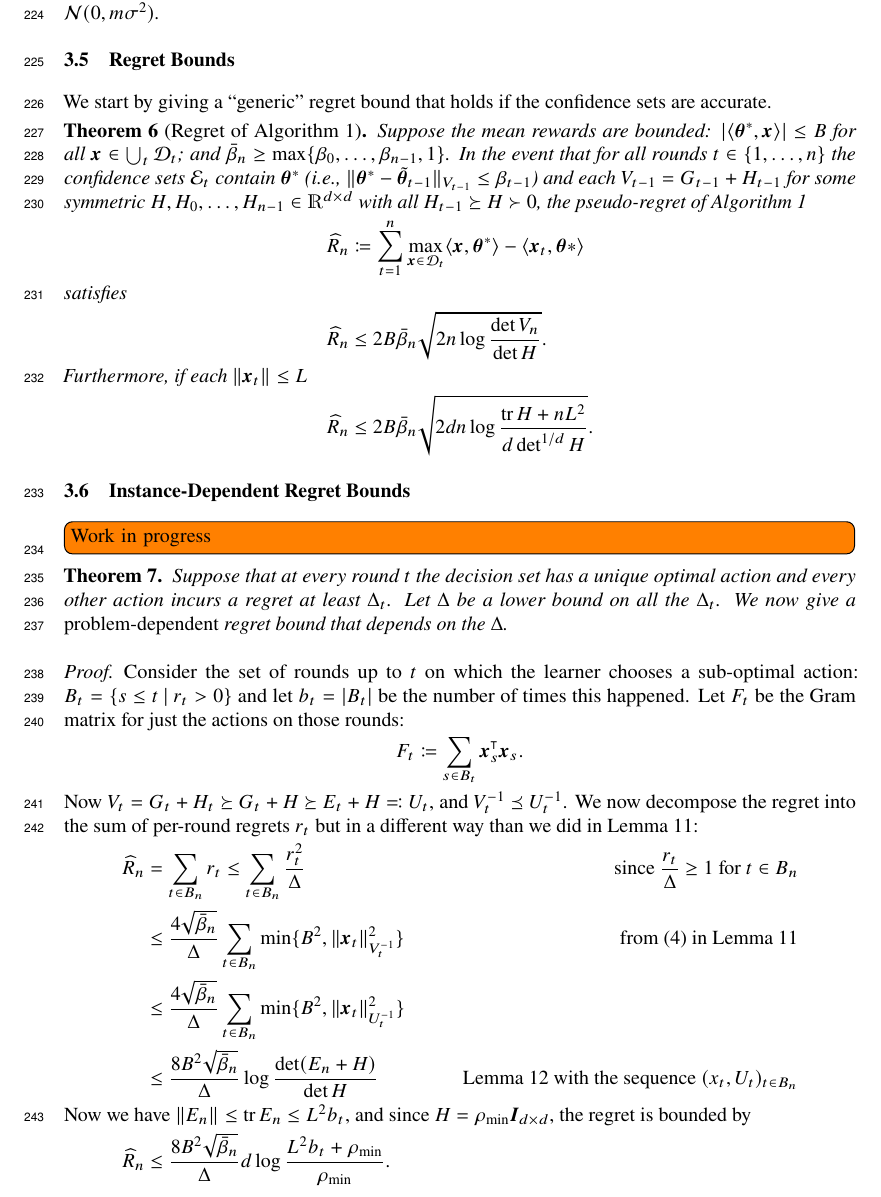
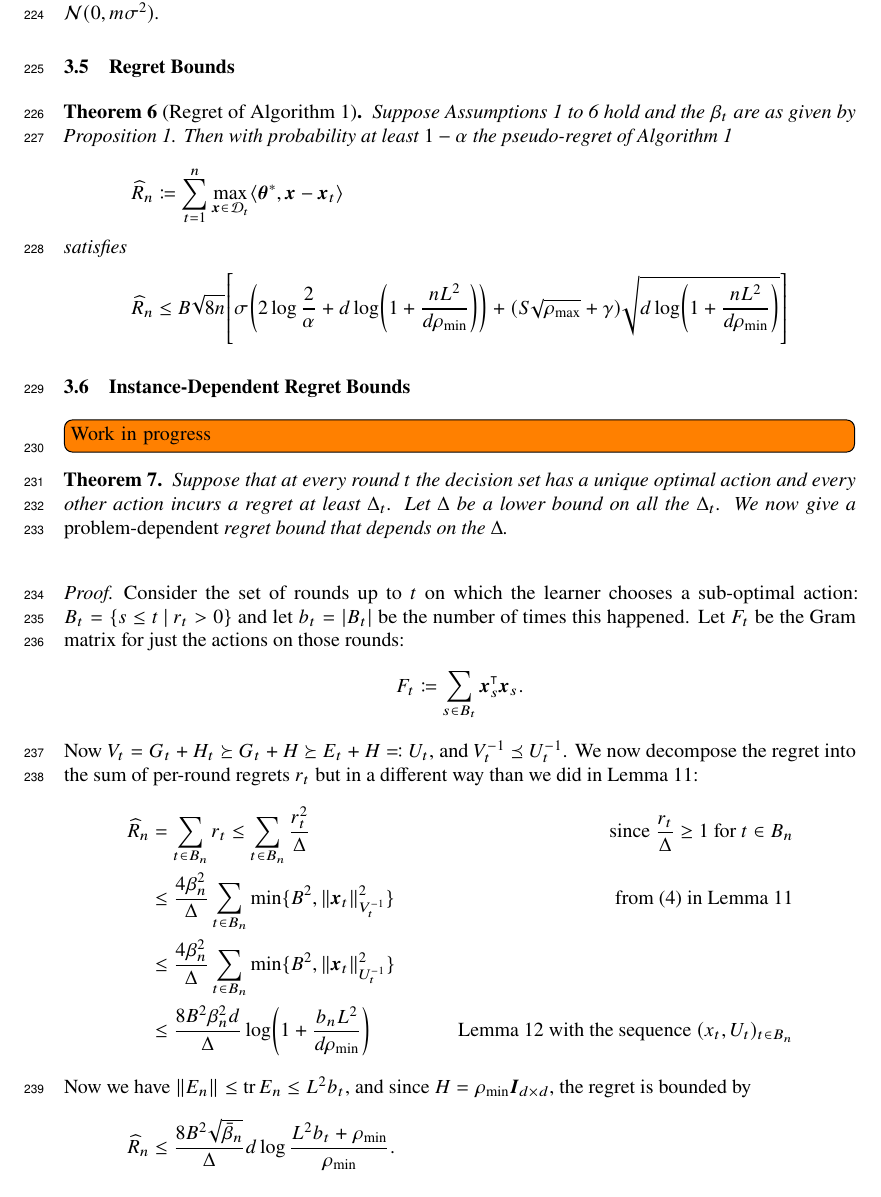
Before and after one commit to roshanshariff/PrivateBandits.jl, a LaTeX paper (private-bandits.tex): part of page 7 of 17, cut so that both start at the same text. Compiled offline with pdfLaTeX.

Commit message:
Added regret bound.

```diff
--- a/private-bandits.tex
+++ b/private-bandits.tex
@@ -139,10 +139,10 @@
 \declaretheorem[style=definition]{assumption}
 \declaretheorem[style=remark,numbered=no]{remark}
 
-\declaretheorem[style=definition,numbered=no,name=Assumptions]{assumptions*}
+\declaretheorem[style=definition,numbered=no]{assumptions}
 
-\newenvironment{assumptions}[2][]{%
-  \begin{assumptions*}[#1]
+\newenvironment{assumptions*}[2][]{%
+  \begin{assumptions}[#1]
     #2
     \begin{enumerate}[nosep]
       \setcounter{enumi}{\theassumption}
@@ -150,7 +150,7 @@
     }{
       \setcounter{assumption}{\theenumi}
     \end{enumerate}
-  \end{assumptions*}%
+  \end{assumptions}%
 }
 
 \Crefname{assumption}{Assumption}{Assumptions}
@@ -674,30 +674,22 @@ $(\varepsilon',\delta')$-differentially private where:
 \subsection{Regret Bounds}
 \label{sec:regret-bounds}
 
-We start by giving a ``generic'' regret bound
-that holds if the confidence sets are accurate.
-
-\begin{restatable}[Regret of \Cref{alg:linucb}]{theorem}{ThmLinUCBRegret}
-  \label{thm:linucb-regret}%
-  Suppose the mean rewards are bounded:
-  $\abs{\innerp{\vec\theta^*}{\vec x}} \le B$ for all $\vec x \in \bigcup_t\Dset{t}$;
-  and $\bar\beta_n \ge \max\set{\beta_0,\dotsc,\beta_{n-1},1}$.  In
-  the event that for all rounds $t\in\set{1,\dotsc,n}$ the confidence
-  sets $\Eset{t}$ contain $\vec\theta^*$ (i.e.,
-  $\norm{V_{t-1}}{\vec\theta^* - \tilde{\vec\theta}_{t-1}} \le
-  \beta_{t-1}$) and each $V_{t-1} = G_{t-1} + H_{t-1}$ for some
-  symmetric $H,H_0,\dotsc,H_{n-1} \in \Real^{d\times d}$ with all
-  $H_{t-1} \succeq H \succ 0$, the pseudo-regret of \cref{alg:linucb}
+\begin{restatable}[Regret of \Cref{alg:linucb}]{theorem}{ThmLinUCBRegret}%
+  \label{thm:linucb-regret}%\
+  Suppose \cref{ass:x-bound,ass:meanreward-bound,ass:thetastar-bound,%
+    ass:linear-reward,ass:psd-reg,ass:subgaussian} hold and the
+  $\beta_t$ are as given by \cref{prop:calc-beta}.  Then with
+  probability at least $1-\alpha$ the pseudo-regret of
+  \cref{alg:linucb}
   \begin{align*}
     \widehat R_n
-    &\defeq \sum_{t=1}^n \max_{\vec x\in\Dset{t}} \innerp{\vec x}{\vec\theta^*}
-      - \innerp{\vec x_t}{\vec\theta*} \\
+    &\defeq \sum_{t=1}^n \max_{\vec x\in\Dset{t}} \innerp{\vec\theta^*}{\vec x - \vec x_t} \\
     \shortintertext{satisfies}
     \widehat R_n
-    &\le 2B\bar\beta_n \sqrt{2n \log\frac{\det V_n}{\det H}}. \\
-    \shortintertext{Furthermore, if each $\norm{}{\vec x_t} \le L$}
-    \widehat R_n
-    &\le 2B\bar\beta_n \sqrt{2dn \log\frac{\tr H + nL^2}{d\det^{1/d} H}}.
+    &\le B\sqrt{8n}\brck*{
+      \sigma\paren*{2\log\frac{2}{\alpha} + d\log\paren*{1 + \frac{nL^2}{d\rho_{\min}}}}
+      + (S\sqrt{\rho_{\max}} + \gamma)\sqrt{d\log\paren*{1 + \frac{nL^2}{d\rho_{\min}}}}
+      }
   \end{align*}
 \end{restatable}
 
@@ -729,10 +721,10 @@ that holds if the confidence sets are accurate.
     \widehat R_n
     &= \sum_{t\in B_n} r_t \le \sum_{t\in B_n} \frac{r_t^2}{\Delta}
     &\text{since } \frac{r_t}{\Delta} \ge 1 \text{ for } t\in B_n \\
-    &\le \frac{4\sqrt{\bar\beta_n}}{\Delta} \sum_{t\in B_n} \min\set{B^2, \norm{\inv{V_t}}{\vec x_t}^2}
+    &\le \frac{4\beta_n^2}{\Delta} \sum_{t\in B_n} \min\set{B^2, \norm{\inv{V_t}}{\vec x_t}^2}
     &\text{from \eqref{eq:regret-bound-oneround} in \cref{lemma:linucb-regret}} \\
-    &\le \frac{4\sqrt{\bar\beta_n}}{\Delta} \sum_{t\in B_n} \min\set{B^2, \norm{\inv{U_t}}{\vec x_t}^2} \\
-    &\le \frac{8B^2\sqrt{\bar\beta_n}}{\Delta} \log\frac{\det(E_n+H)}{\det H}
+    &\le \frac{4\beta_n^2}{\Delta} \sum_{t\in B_n} \min\set{B^2, \norm{\inv{U_t}}{\vec x_t}^2} \\
+    &\le \frac{8B^2\beta_n^2d}{\Delta} \log\paren*{1 + \frac{b_n L^2}{d\rho_{\min}}}
     &\text{\Cref{lemma:elliptical-potential} with the sequence } (x_t, U_t)_{t\in B_n} \\
     \intertext{Now we have $\norm{}{E_n} \le \tr E_n \le L^2b_t$, and since $H =
     \rho_{\min}\Eye{d}$, the regret is bounded by}
```
Also changed, not shown: private-bandits.tex (6 more changed lines).
